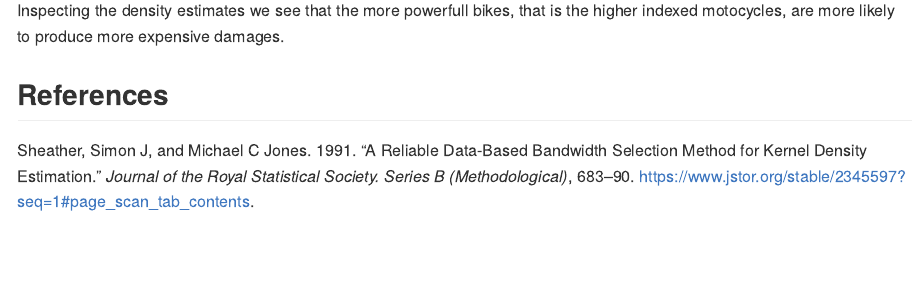
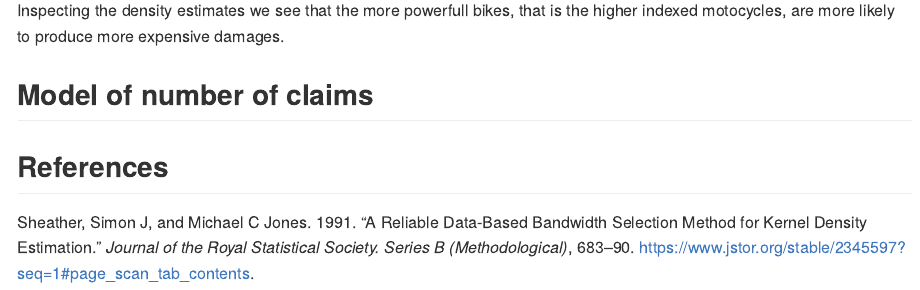
Before and after one commit to duffau/motorcycle_analysis, an R Markdown document (analysis.Rmd): the page in a window 1100 px wide, from 1720 px down. Rendered offline with R 4.5, knitr and Pandoc, with nearby package versions; some code elsewhere in the file could not run offline.

Commit message:
Started GLM model og number of claims section in analysis markdown

````diff
--- a/analysis.Rmd
+++ b/analysis.Rmd
@@ -63,4 +63,8 @@ ggplot(dataOhlsson, aes(skadkost, color=as.factor(mcklass), fill=as.factor(mckla
 ```
 Inspecting the density estimates we see that the more powerfull bikes, that is the higher indexed motocycles, are more likely to produce more expensive damages.
 
+## Model of number of claims
+
+
+
 ## References
````
Also changed, not shown: analysis.md.
